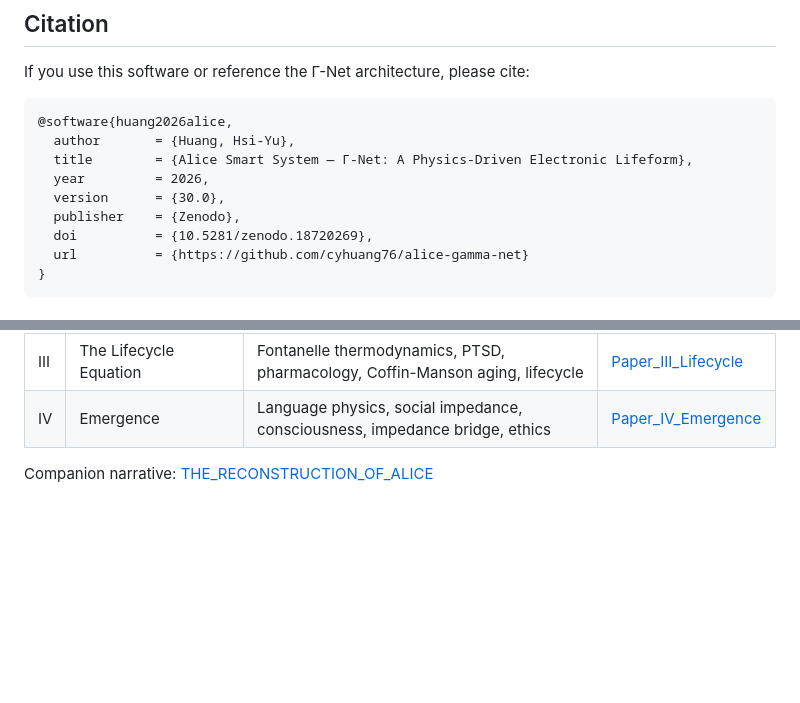
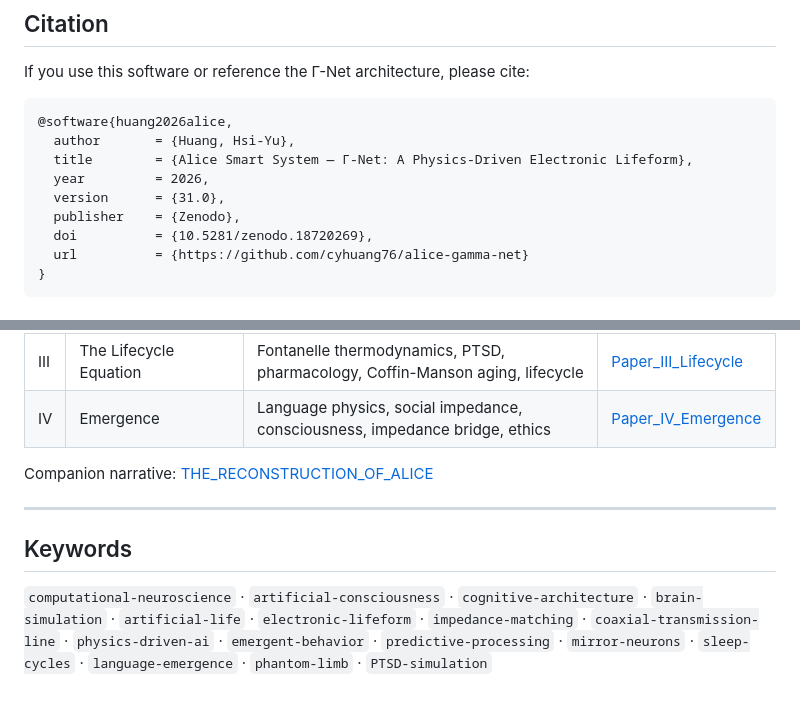
Before and after one commit to cyhuang76/alice-gamma-net, a Markdown page: README.md, 2 parts joined by grey strips. Drawn GitHub-style; blank space fills up the shorter version.

Commit message:
docs: add search keywords, fix badge count, add papers badge

```diff
--- a/README.md
+++ b/README.md
@@ -670,7 +672,7 @@ If you use this software or reference the Γ-Net architecture, please cite:
   author       = {Huang, Hsi-Yu},
   title        = {Alice Smart System — Γ-Net: A Physics-Driven Electronic Lifeform},
   year         = 2026,
-  version      = {30.0},
+  version      = {31.0},
   publisher    = {Zenodo},
   doi          = {10.5281/zenodo.18720269},
   url          = {https://github.com/cyhuang76/alice-gamma-net}
@@ -691,3 +693,9 @@ If you use this software or reference the Γ-Net architecture, please cite:
 | IV | Emergence | Language physics, social impedance, consciousness, impedance bridge, ethics | [Paper_IV_Emergence](paper/Paper_IV_Emergence.md) |
 
 Companion narrative: [THE_RECONSTRUCTION_OF_ALICE](paper/chapters/THE_RECONSTRUCTION_OF_ALICE.md)
+
+---
+
+## Keywords
+
+`computational-neuroscience` · `artificial-consciousness` · `cognitive-architecture` · `brain-simulation` · `artificial-life` · `electronic-lifeform` · `impedance-matching` · `coaxial-transmission-line` · `physics-driven-ai` · `emergent-behavior` · `predictive-processing` · `mirror-neurons` · `sleep-cycles` · `language-emergence` · `phantom-limb` · `PTSD-simulation`
```
Also changed, not shown: other parts of README.md (+3 -1 lines).
